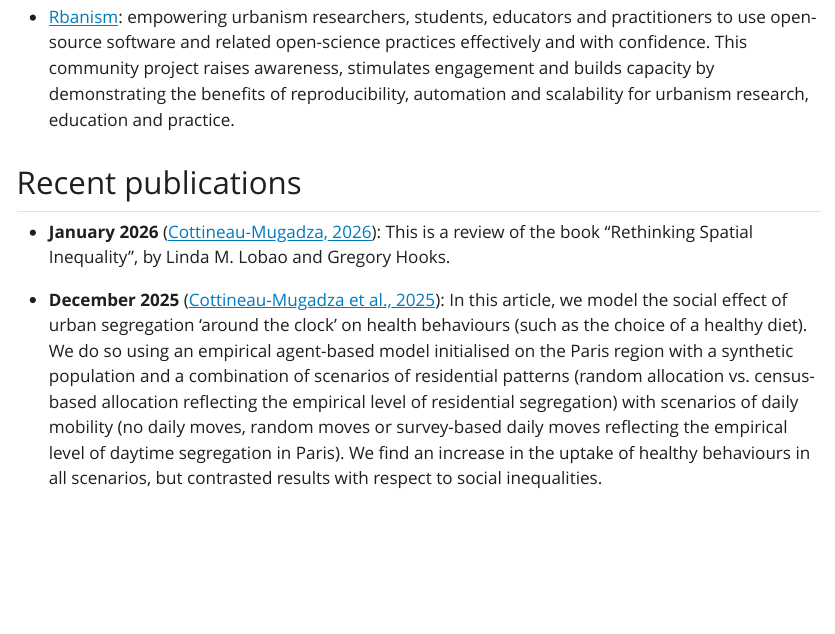
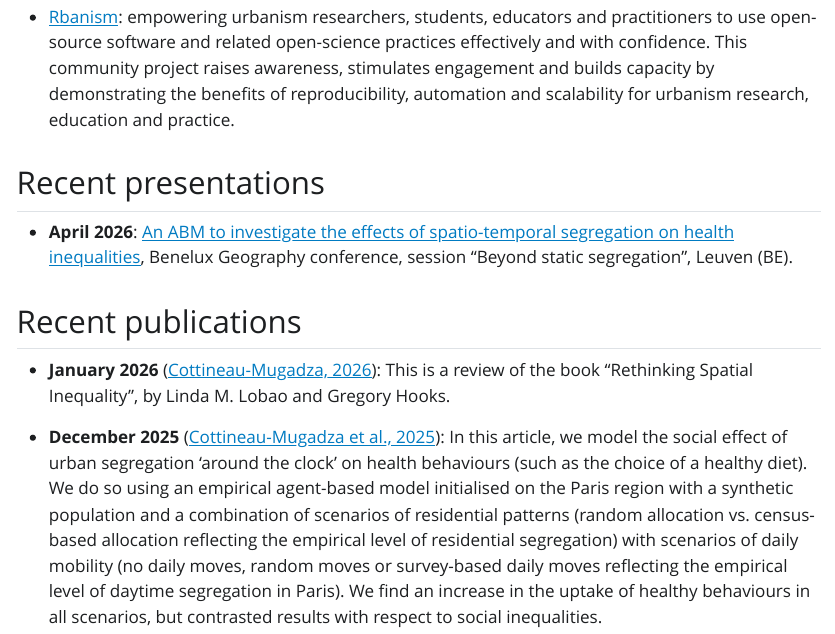
Before and after one commit to ClementineCttn/ClementineCttn.github.io, a Quarto document (Website/News.qmd): the page in a window 1100 px wide, from 310 px down. The pictures show the output file Website/News.html that the author committed with the source, opened offline; Quarto's library style sheets are replaced by a plain one without menus.

Commit message:
update news

```diff
--- a/Website/News.qmd
+++ b/Website/News.qmd
@@ -17,17 +17,21 @@ link-citations: true
 -   [Rbanism](http://rbanism.org): empowering urbanism researchers, students, educators and practitioners to use open-source software and related open-science practices effectively and with confidence. This community project raises awareness, stimulates engagement and builds capacity by demonstrating the benefits of reproducibility, automation and scalability for urbanism research, education and practice.
 
 
+## Recent presentations
+
+- **April 2026**: [An ABM to investigate the effects of spatio-temporal segregation on health inequalities](https://clementinecttn.github.io/GeoBenelux/SegregationABM_GeoBeNeLux_2026), Benelux Geography conference, session "Beyond static segregation", Leuven (BE).
+
 ## Recent publications
 
-- **January 2026** [@cottineau2026rethinking]: This is a review of the book "Rethinking Spatial Inequality", by Linda M. Lobao and Gregory Hooks.
+-   **January 2026** [@cottineau2026rethinking]: This is a review of the book "Rethinking Spatial Inequality", by Linda M. Lobao and Gregory Hooks.
 
-- **December 2025** [@cottineau2025agent]: In this article, we model the  social effect of urban segregation ‘around the clock’ on health behaviours (such as the choice of a healthy diet). We do so using an empirical agent-based model initialised on the Paris region with a synthetic population and a combination of scenarios of residential patterns (random allocation vs. census-based allocation reflecting the empirical level of residential segregation) with scenarios of daily mobility (no daily moves, random moves or survey-based daily moves reflecting the empirical level of daytime segregation in Paris). We find an increase in the uptake of healthy behaviours in all scenarios, but contrasted results with respect to social inequalities.
+-   **December 2025** [@cottineau2025agent]: In this article, we model the social effect of urban segregation ‘around the clock’ on health behaviours (such as the choice of a healthy diet). We do so using an empirical agent-based model initialised on the Paris region with a synthetic population and a combination of scenarios of residential patterns (random allocation vs. census-based allocation reflecting the empirical level of residential segregation) with scenarios of daily mobility (no daily moves, random moves or survey-based daily moves reflecting the empirical level of daytime segregation in Paris). We find an increase in the uptake of healthy behaviours in all scenarios, but contrasted results with respect to social inequalities.
 
-- **November 2025** [@cottineau2025economic]: In this article, I review multilingual and multidisciplinary strands of literature on the causal pathways between economic inequality and economic segregation. I highlight the importance of temporality in the reverse causality between the two concepts. I also advocate for up-to-date comparable indices, new and diverse case studies, especially from unequal and segregated cities from non-dominant countries and a mutual awareness between empirical and theoretical research.
+-   **November 2025** [@cottineau2025economic]: In this article, I review multilingual and multidisciplinary strands of literature on the causal pathways between economic inequality and economic segregation. I highlight the importance of temporality in the reverse causality between the two concepts. I also advocate for up-to-date comparable indices, new and diverse case studies, especially from unequal and segregated cities from non-dominant countries and a mutual awareness between empirical and theoretical research.
 
-- **October 2025** [@sanmillan2025wealth]: In this article, we explore how the spatiotemporal patterns of affluence and poverty differ when considering wealth versus income. By analyzing geo-coded microdata from the Netherlands, we show that wealth segregation is much higher than income segregation; that financial wealth is more unequally distributed than real estate wealth across society, but is more equally distributed across space; that wealth segregation is more sensitive to the spatial scale of measurement than income segregation; that income segregation is decreasing in most urban areas whereas wealth segregation is rising almost everywhere in the Netherlands.
+-   **October 2025** [@sanmillan2025wealth]: In this article, we explore how the spatiotemporal patterns of affluence and poverty differ when considering wealth versus income. By analyzing geo-coded microdata from the Netherlands, we show that wealth segregation is much higher than income segregation; that financial wealth is more unequally distributed than real estate wealth across society, but is more equally distributed across space; that wealth segregation is more sensitive to the spatial scale of measurement than income segregation; that income segregation is decreasing in most urban areas whereas wealth segregation is rising almost everywhere in the Netherlands.
 
-- **September 2025** [@cottineau2025urban]: In this entry, Denise Pumain and I propose a definition of urban inequality. We also present the history of the concept, its central relevance for geography, regional science and urban policy.
+-   **September 2025** [@cottineau2025urban]: In this entry, Denise Pumain and I propose a definition of urban inequality. We also present the history of the concept, its central relevance for geography, regional science and urban policy.
 
 ## References
 
```
Also changed, not shown: Website/News.html.
